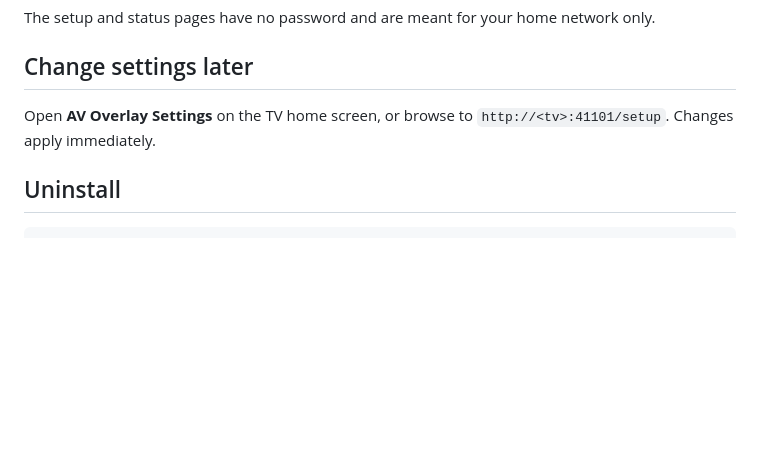
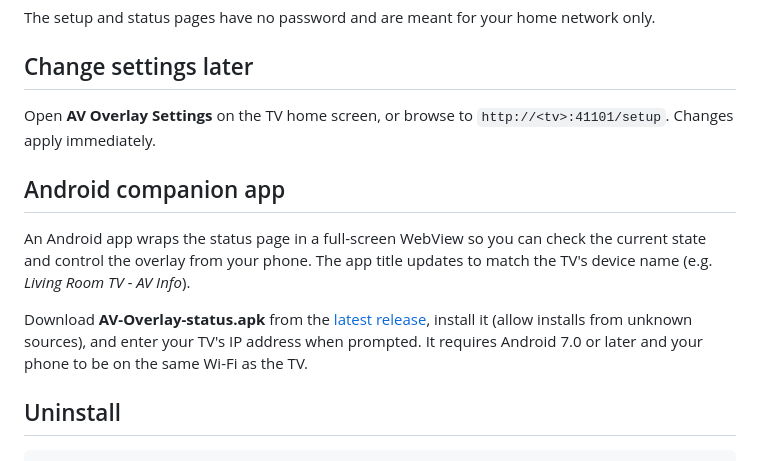
Before and after one commit to SammySco/webos-av-overlay, a Markdown page: README.md, the part around the change. Drawn GitHub-style; blank space fills up the shorter version.

Commit message:
docs: add Android companion app section to README

````diff
--- a/README.md
+++ b/README.md
@@ -129,6 +129,15 @@ The setup and status pages have no password and are meant for your home network
 
 Open **AV Overlay Settings** on the TV home screen, or browse to `http://<tv>:41101/setup`. Changes apply immediately.
 
+## Android companion app
+
+An Android app wraps the status page in a full-screen WebView so you can check the current state and control
+the overlay from your phone. The app title updates to match the TV's device name (e.g. *Living Room TV - AV Info*).
+
+Download **AV-Overlay-status.apk** from the [latest release](https://github.com/SammySco/webos-av-overlay/releases/latest),
+install it (allow installs from unknown sources), and enter your TV's IP address when prompted.
+It requires Android 7.0 or later and your phone to be on the same Wi-Fi as the TV.
+
 ## Uninstall
 
 ```sh
````
